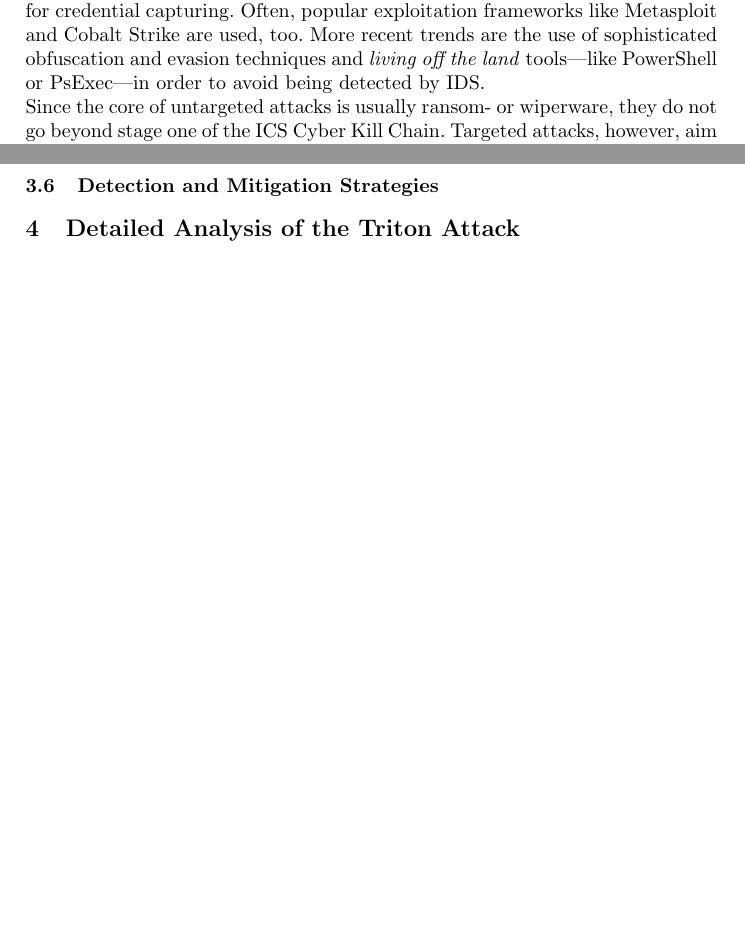
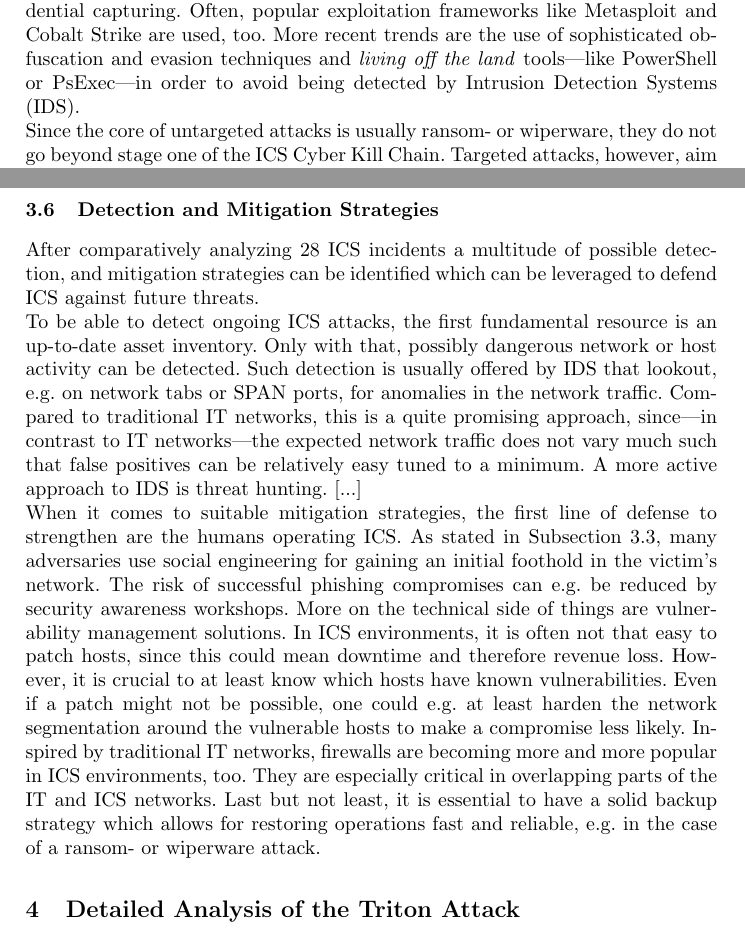
Before and after one commit to NF997/OTSecurityIncidents, a LaTeX paper (Report/report.tex): two parts of pages 5 and 8 of 10, joined at a grey line, cut so that both start at the same text, the shorter picture padded with empty space. Compiled offline with pdfLaTeX.

Commit message:
Drafted Dwell Detection & Mitigation Subsection

```diff
--- a/Report/report.tex
+++ b/Report/report.tex
@@ -190,7 +190,7 @@ The second one are zero day exploits which were utilized in at least 11\% of the
 When inside the victims IT network, attackers often use common software.
 For example, in at least 11\% of the cases Mimikatz was used for credential capturing.
 Often, popular exploitation frameworks like Metasploit and Cobalt Strike are used, too.
-More recent trends are the use of sophisticated obfuscation and evasion techniques and \textit{living off the land} tools---like PowerShell or PsExec---in order to avoid being detected by IDS.\\
+More recent trends are the use of sophisticated obfuscation and evasion techniques and \textit{living off the land} tools---like PowerShell or PsExec---in order to avoid being detected by Intrusion Detection Systems (IDS).\\
 % Untargeted Attacks
 Since the core of untargeted attacks is usually ransom- or wiperware, they do not go beyond stage one of the ICS Cyber Kill Chain.
 % Targeted Attacks
@@ -264,16 +264,35 @@ In the case of targeted attacks, when operators suspect that an intrusion has ha
 This happened, e.g. in the Triton incident.
 When the final payload was already delivered by the adversaries, however, often the only thing left to do is to start recovery processes that aim to restore operations and typically also include digital forensics in order to analyze how the incident could have happened, e.g. how the ICS network could be breached, in the first place.
 % As a result of the Shamoon attack, however, thousands of hard drives were destroyed irretrievably such that the affected company had to quickly buy large amounts of hard drives, which lead to a world-wide shortage of those.
+
 \subsection{Detection and Mitigation Strategies}
 % Mitigation against untargeted ransom- & wiperware
+After comparatively analyzing 28 ICS incidents a multitude of possible detection, and mitigation strategies can be identified which can be leveraged to defend ICS against future threats.\\
+% Detection
 % Asset Inventory
+To be able to detect ongoing ICS attacks, the first fundamental resource is an up-to-date asset inventory.
+Only with that, possibly dangerous network or host activity can be detected.
+% Anomaly/Incident Detection System
+Such detection is usually offered by IDS that lookout, e.g. on network tabs or SPAN ports, for anomalies in the network traffic.
+Compared to traditional IT networks, this is a quite promising approach, since---in contrast to IT networks---the expected network traffic does not vary much such that false positives can be relatively easy tuned to a minimum.
+% Threat Hunting
+A more active approach to IDS is threat hunting.
+[...]\\
+% Mitigation
+When it comes to suitable mitigation strategies, the first line of defense to strengthen are the humans operating ICS.
+% Security Awareness
+As stated in Subsection 3.3, many adversaries use social engineering for gaining an initial foothold in the victim's network.
+The risk of successful phishing compromises can e.g. be reduced by security awareness workshops.
 % Vulnerability Management Software
-% Anomaly/Incident Detection System
-% Threat Hunting
-% Security Awareness
+More on the technical side of things are vulnerability management solutions.
+In ICS environments, it is often not that easy to patch hosts, since this could mean downtime and therefore revenue loss.
+However, it is crucial to at least know which hosts have known vulnerabilities.
+Even if a patch might not be possible, one could e.g. at least harden the network segmentation around the vulnerable hosts to make a compromise less likely.
 % Firewalls
-% Patching (hard)
-% Network Segmentation (hard)
+Inspired by traditional IT networks, firewalls are becoming more and more popular in ICS environments, too.
+They are especially critical in overlapping parts of the IT and ICS networks.
+% Backups
+Last but not least, it is essential to have a solid backup strategy which allows for restoring operations fast and reliable, e.g. in the case of a ransom- or wiperware attack.
 
 \section{Detailed Analysis of the Triton Attack}
 \subsection{The Attackers' Approach}
```
Also changed, not shown: Report/report.pdf.
